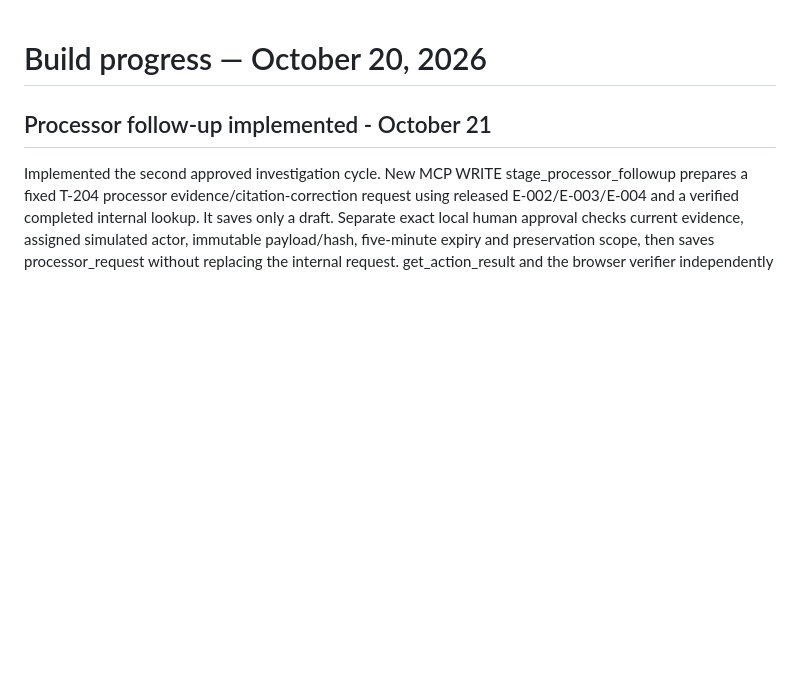
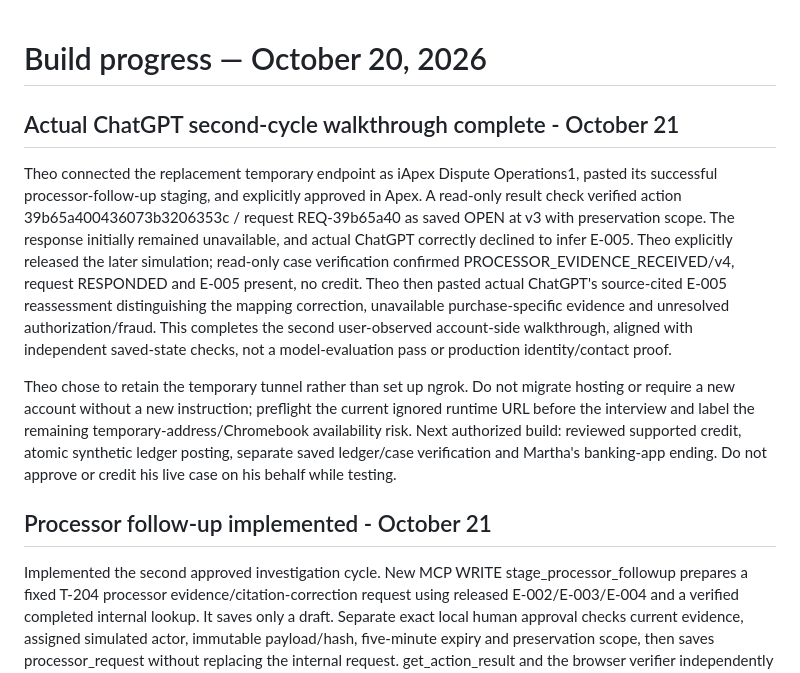
Before and after one commit to buildtheo/apex_demo, a Markdown page: docs/build-progress.md, the part around the change. GitHub-like rendering; blank space fills up the shorter version.

Commit message:
Lock completed second ChatGPT evidence cycle and temporary-tunnel decision

```diff
--- a/docs/build-progress.md
+++ b/docs/build-progress.md
@@ -1,4 +1,10 @@
 # Build progress — October 20, 2026
+
+## Actual ChatGPT second-cycle walkthrough complete - October 21
+
+Theo connected the replacement temporary endpoint as iApex Dispute Operations1, pasted its successful processor-follow-up staging, and explicitly approved in Apex. A read-only result check verified action 39b65a400436073b3206353c / request REQ-39b65a40 as saved OPEN at v3 with preservation scope. The response initially remained unavailable, and actual ChatGPT correctly declined to infer E-005. Theo explicitly released the later simulation; read-only case verification confirmed PROCESSOR_EVIDENCE_RECEIVED/v4, request RESPONDED and E-005 present, no credit. Theo then pasted actual ChatGPT's source-cited E-005 reassessment distinguishing the mapping correction, unavailable purchase-specific evidence and unresolved authorization/fraud. This completes the second user-observed account-side walkthrough, aligned with independent saved-state checks, not a model-evaluation pass or production identity/contact proof.
+
+Theo chose to retain the temporary tunnel rather than set up ngrok. Do not migrate hosting or require a new account without a new instruction; preflight the current ignored runtime URL before the interview and label the remaining temporary-address/Chromebook availability risk. Next authorized build: reviewed supported credit, atomic synthetic ledger posting, separate saved ledger/case verification and Martha's banking-app ending. Do not approve or credit his live case on his behalf while testing.
 
 ## Processor follow-up implemented - October 21
 
```
Also changed, not shown: docs/decisions-and-artifacts.md (+2 -0 lines).
